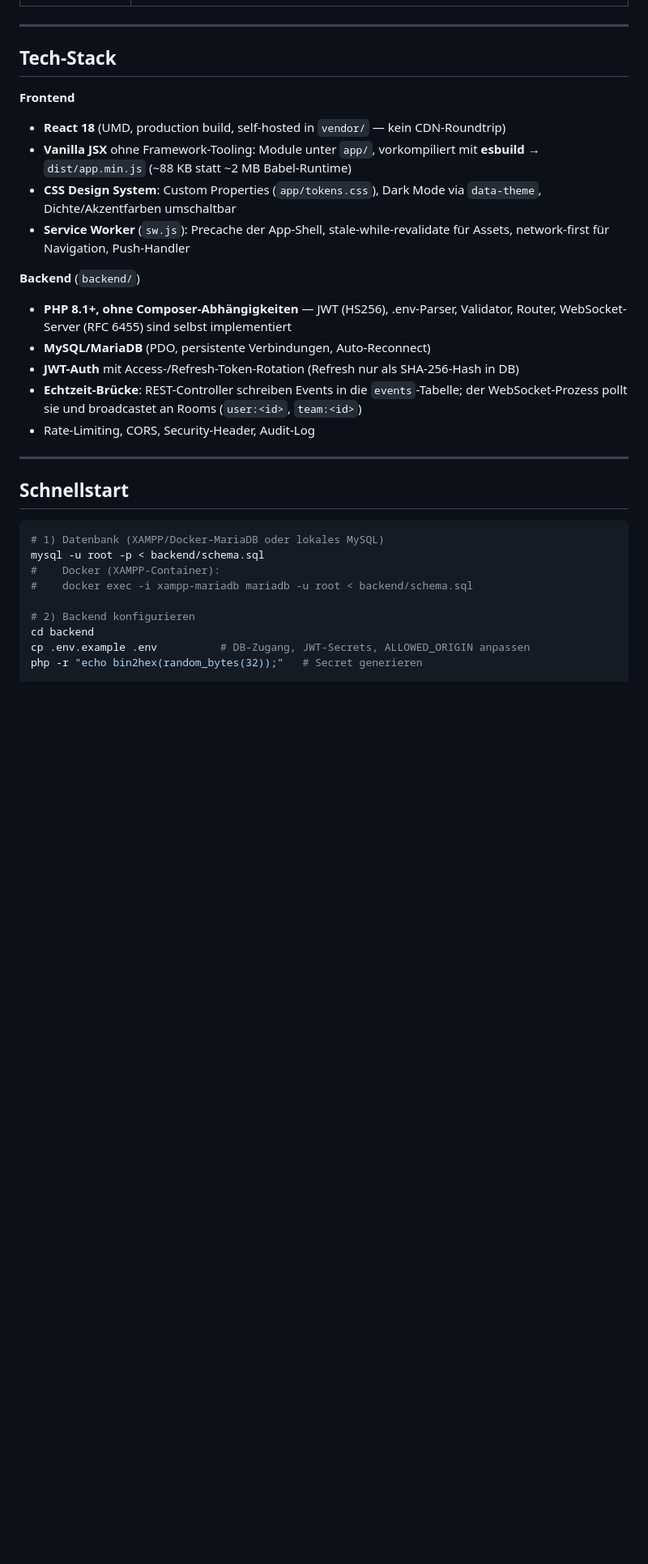
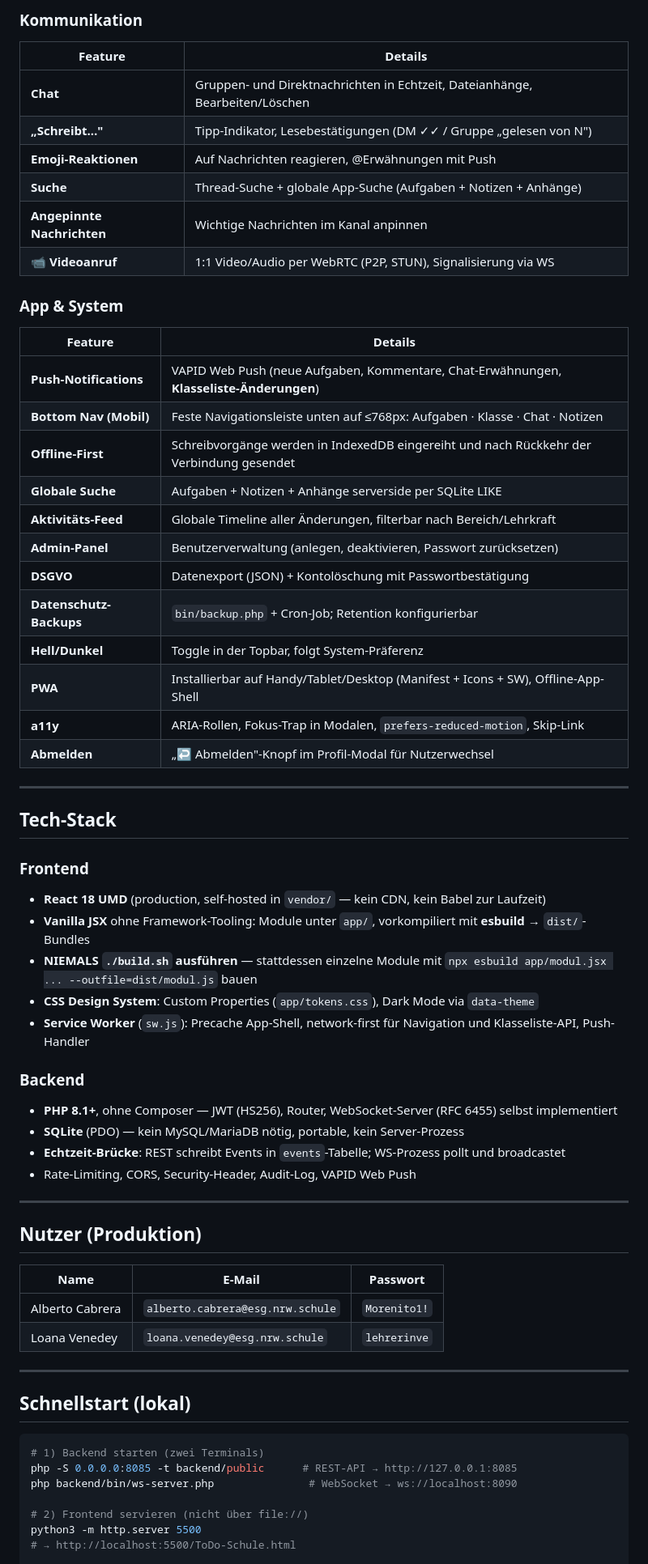
Before and after one commit to albecabrera/ToDo-Schule, a Markdown page: README.md, the part around one of its changes. Shown at 81% size. GitHub-like rendering; blank space fills up the shorter version.

Commit message:
docs: actualizar README, TODO y ROADMAP con estado actual y 7 mejoras

````diff
--- a/README.md
+++ b/README.md
@@ -27,33 +39,65 @@ offline-fähig, mit System-Benachrichtigungen.
+### Kommunikation
+| Feature | Details |
+|---------|---------|
+| **Chat** | Gruppen- und Direktnachrichten in Echtzeit, Dateianhänge, Bearbeiten/Löschen |
+| **„Schreibt…"** | Tipp-Indikator, Lesebestätigungen (DM ✓✓ / Gruppe „gelesen von N") |
+| **Emoji-Reaktionen** | Auf Nachrichten reagieren, @Erwähnungen mit Push |
+| **Suche** | Thread-Suche + globale App-Suche (Aufgaben + Notizen + Anhänge) |
+| **Angepinnte Nachrichten** | Wichtige Nachrichten im Kanal anpinnen |
+| **📹 Videoanruf** | 1:1 Video/Audio per WebRTC (P2P, STUN), Signalisierung via WS |
+
+### App & System
+| Feature | Details |
+|---------|---------|
+| **Push-Notifications** | VAPID Web Push (neue Aufgaben, Kommentare, Chat-Erwähnungen, **Klasseliste-Änderungen**) |
+| **Bottom Nav (Mobil)** | Feste Navigationsleiste unten auf ≤768px: Aufgaben · Klasse · Chat · Notizen |
+| **Offline-First** | Schreibvorgänge werden in IndexedDB eingereiht und nach Rückkehr der Verbindung gesendet |
+| **Globale Suche** | Aufgaben + Notizen + Anhänge serverside per SQLite LIKE |
+| **Aktivitäts-Feed** | Globale Timeline aller Änderungen, filterbar nach Bereich/Lehrkraft |
+| **Admin-Panel** | Benutzerverwaltung (anlegen, deaktivieren, Passwort zurücksetzen) |
+| **DSGVO** | Datenexport (JSON) + Kontolöschung mit Passwortbestätigung |
+| **Datenschutz-Backups** | `bin/backup.php` + Cron-Job; Retention konfigurierbar |
+| **Hell/Dunkel** | Toggle in der Topbar, folgt System-Präferenz |
+| **PWA** | Installierbar auf Handy/Tablet/Desktop (Manifest + Icons + SW), Offline-App-Shell |
+| **a11y** | ARIA-Rollen, Fokus-Trap in Modalen, `prefers-reduced-motion`, Skip-Link |
+| **Abmelden** | „↩ Abmelden"-Knopf im Profil-Modal für Nutzerwechsel |
 
 ---
 
 ## Tech-Stack
 
-**Frontend**
-- **React 18** (UMD, production build, self-hosted in `vendor/` — kein CDN-Roundtrip)
-- **Vanilla JSX** ohne Framework-Tooling: Module unter `app/`, vorkompiliert mit **esbuild** → `dist/app.min.js` (~88 KB statt ~2 MB Babel-Runtime)
-- **CSS Design System**: Custom Properties (`app/tokens.css`), Dark Mode via `data-theme`, Dichte/Akzentfarben umschaltbar
-- **Service Worker** (`sw.js`): Precache der App-Shell, stale-while-revalidate für Assets, network-first für Navigation, Push-Handler
+### Frontend
+- **React 18 UMD** (production, self-hosted in `vendor/` — kein CDN, kein Babel zur Laufzeit)
+- **Vanilla JSX** ohne Framework-Tooling: Module unter `app/`, vorkompiliert mit **esbuild** → `dist/`-Bundles
+- **NIEMALS `./build.sh` ausführen** — stattdessen einzelne Module mit `npx esbuild app/modul.jsx ... --outfile=dist/modul.js` bauen
+- **CSS Design System**: Custom Properties (`app/tokens.css`), Dark Mode via `data-theme`
+- **Service Worker** (`sw.js`): Precache App-Shell, network-first für Navigation und Klasseliste-API, Push-Handler
 
-**Backend** (`backend/`)
-- **PHP 8.1+, ohne Composer-Abhängigkeiten** — JWT (HS256), .env-Parser, Validator, Router, WebSocket-Server (RFC 6455) sind selbst implementiert
-- **MySQL/MariaDB** (PDO, persistente Verbindungen, Auto-Reconnect)
-- **JWT-Auth** mit Access-/Refresh-Token-Rotation (Refresh nur als SHA-256-Hash in DB)
-- **Echtzeit-Brücke**: REST-Controller schreiben Events in die `events`-Tabelle; der WebSocket-Prozess pollt sie und broadcastet an Rooms (`user:<id>`, `team:<id>`)
-- Rate-Limiting, CORS, Security-Header, Audit-Log
+### Backend
+- **PHP 8.1+**, ohne Composer — JWT (HS256), Router, WebSocket-Server (RFC 6455) selbst implementiert
+- **SQLite** (PDO) — kein MySQL/MariaDB nötig, portable, kein Server-Prozess
+- **Echtzeit-Brücke**: REST schreibt Events in `events`-Tabelle; WS-Prozess pollt und broadcastet
+- Rate-Limiting, CORS, Security-Header, Audit-Log, VAPID Web Push
 
 ---
 
-## Schnellstart
+## Nutzer (Produktion)
+
+| Name | E-Mail | Passwort |
+|------|--------|----------|
+| Alberto Cabrera | `alberto.cabrera@esg.nrw.schule` | `Morenito1!` |
+| Loana Venedey | `loana.venedey@esg.nrw.schule` | `lehrerinve` |
+
+---
+
+## Schnellstart (lokal)
 
 ```bash
-# 1) Datenbank (XAMPP/Docker-MariaDB oder lokales MySQL)
-mysql -u root -p < backend/schema.sql
-#    Docker (XAMPP-Container):
-#    docker exec -i xampp-mariadb mariadb -u root < backend/schema.sql
+# 1) Backend starten (zwei Terminals)
+php -S 0.0.0.0:8085 -t backend/public      # REST-API → http://127.0.0.1:8085
+php backend/bin/ws-server.php               # WebSocket → ws://localhost:8090
 
-# 2) Backend konfigurieren
-cd backend
-cp .env.example .env          # DB-Zugang, JWT-Secrets, ALLOWED_ORIGIN anpassen
-php -r "echo bin2hex(random_bytes(32));"   # Secret generieren
+# 2) Frontend servieren (nicht über file://)
+python3 -m http.server 5500
+# → http://localhost:5500/ToDo-Schule.html
 
````
Also changed, not shown: other parts of README.md (+116 -146 lines), ROADMAP-APP.md (+62 -45 lines), TODO.md (+103 -47 lines).
